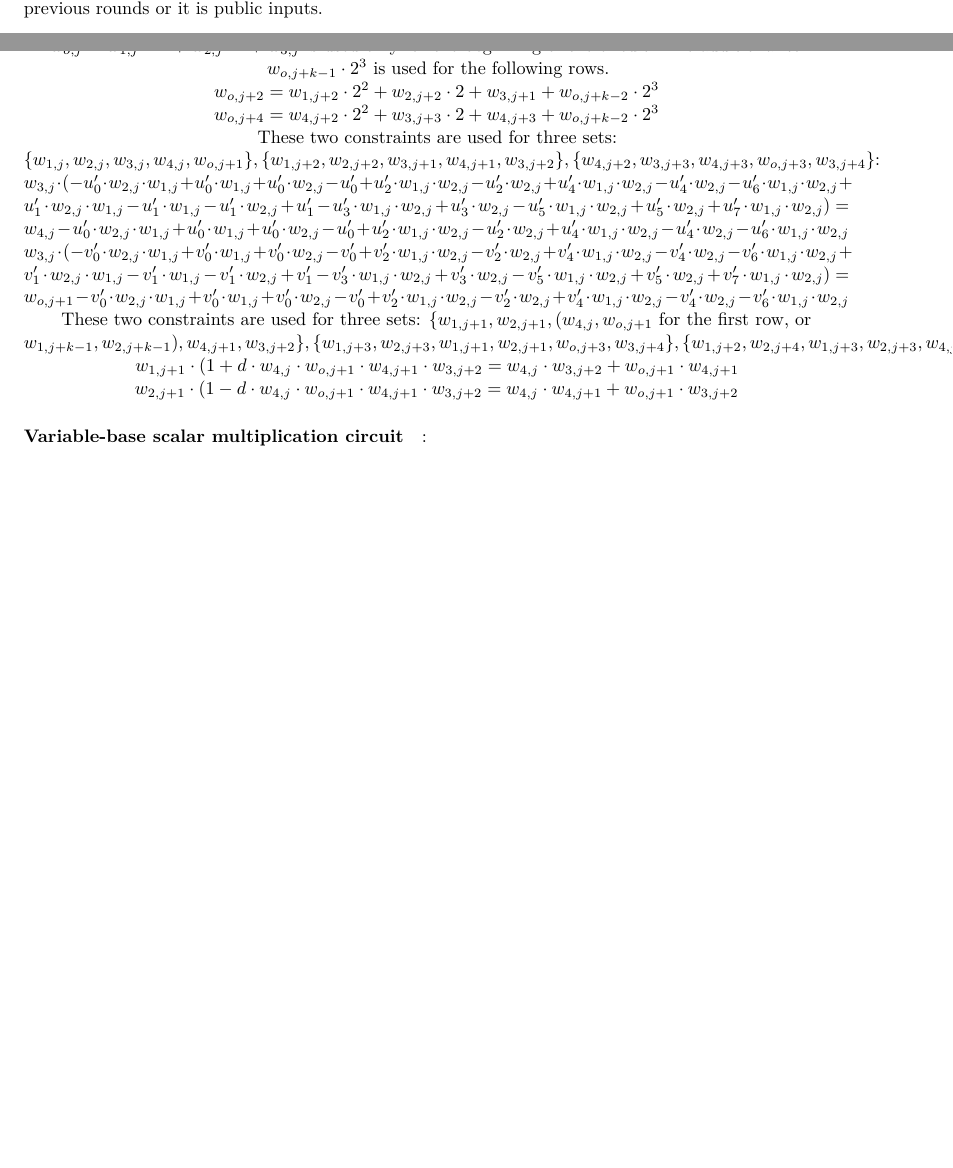
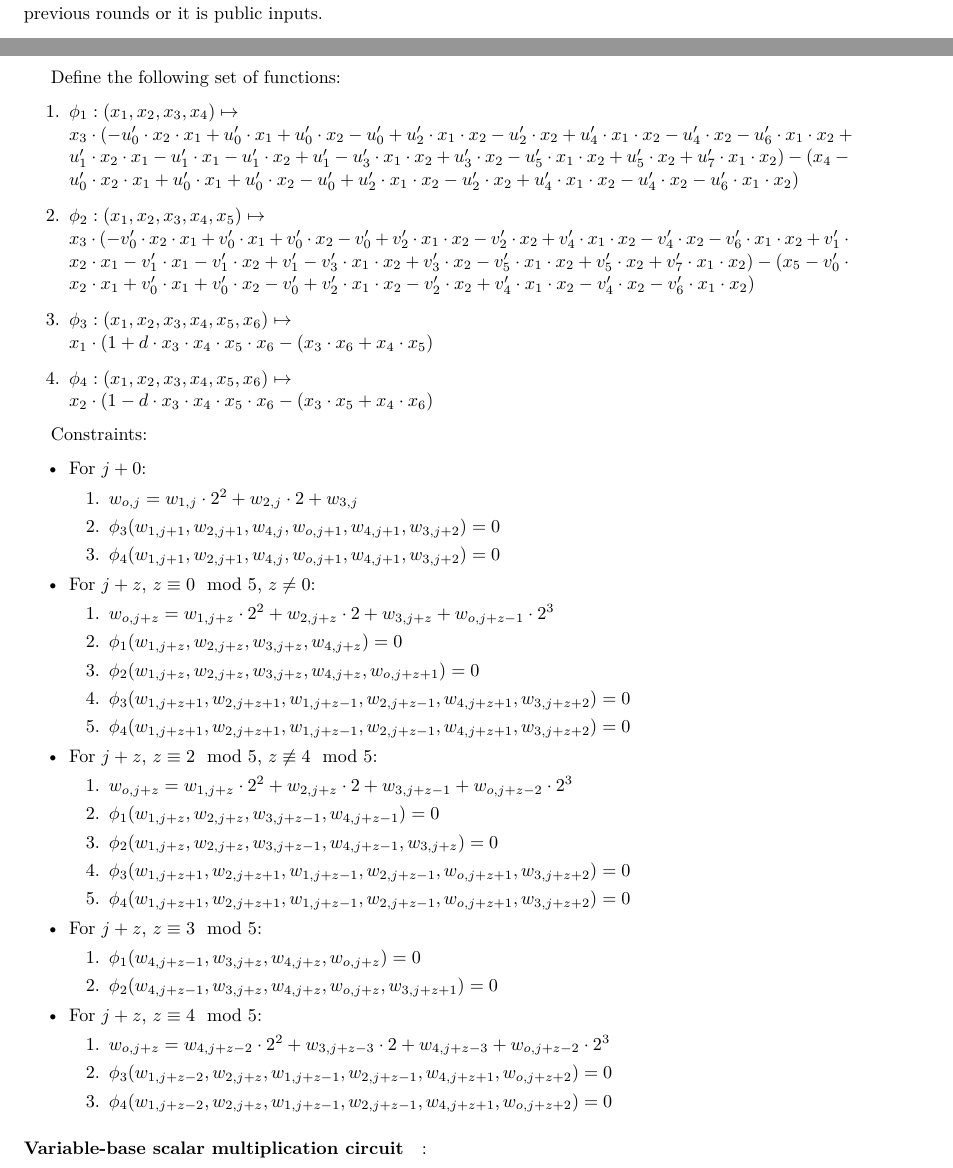
Before and after one commit to NilFoundation/solana-consensus-proof, a LaTeX document (docs/circuit/main.tex, which reads docs/circuit/sections/eddsa.tex): two parts of pages 8 and 10 of 10 before the commit and two parts of pages 8 and 10 of 11 after it, joined at a grey line, cut so that both start at the same text, the shorter picture padded with empty space. Compiled offline with pdfLaTeX.

Commit message:
fixed base constraints refactoring

```diff
--- a/docs/circuit/sections/eddsa.tex
+++ b/docs/circuit/sections/eddsa.tex
@@ -56,41 +59,69 @@ j + 84 & $-$ & $-$ & $v_{85}$ & $-$ & $-$ \\
 \end{tabular}
 \end{center}
 
- Constraints:
-%\begin{itemize}
-%	\item For $j + 0$:
-%	\begin{itemize}
-%		\item $w_{o, j } = w_{1,j} \cdot 2^2 + w_{2,j} \cdot 2 + w_{3, j}$
-%	\end{itemize}
-%	\item For $j + z$, $z \mod 5 = 0$, $z \neq 0$:
-%	\begin{itemize}
-%		\item $w_{o, j + z} = w_{1, j + z} \cdot 2^2 + w_{2, j + z} \cdot 2 + w_{3, j + z} + w_{o, j + z - 1} \cdot 2^3$
-%	\end{itemize}
-%	\item For $j + z$, $z \mod 5 = 2$:
-%	\begin{itemize}
-%		\item $w_{o, j + z} = w_{1, j + z} \cdot 2^2 + w_{2,j + z} \cdot 2 + w_{3, j + z - 1} + w_{o, j+ z - 2} \cdot 2^3$
-%	\end{itemize}
-%	\item For $j + z$, $z \mod 5 = 4$:
-%	\begin{itemize}
-%		\item $w_{o, j + z} = w_{4,j + z - 2} \cdot 2^2 + w_{3,j + z - 3} \cdot 2 + w_{4, j + z - 3} + w_{o, j + z - 2} \cdot 2^3$
-%	\end{itemize}
-%\end{itemize}
-\begin{center}
-$w_{o, j } = w_{1,j} \cdot 2^2 + w_{2,j} \cdot 2 + w_{3, j}$ is used only for the beginning of the circuit. The additional term $w_{o, j+k - 1} \cdot 2^3$ is used for the following rows. \\
-$w_{o, j + 2} = w_{1,j + 2} \cdot 2^2 + w_{2,j + 2} \cdot 2 + w_{3, j + 1} + w_{o, j+k - 2} \cdot 2^3$ \\
-$w_{o, j + 4} = w_{4,j + 2} \cdot 2^2 + w_{3,j + 3} \cdot 2 + w_{4, j + 3} + w_{o, j+k - 2} \cdot 2^3$ \\
+Define the following set of functions:
+\begin{enumerate}
+	\item $\phi_1: (x_1, x_2, x_3, x_4) \mapsto $ \\
+				$x_3 \cdot (-u'_0 \cdot x_2 \cdot x_1 + u'_0 \cdot x_1 + u'_0 \cdot x_2
+				- u'_0 + u'_2 \cdot x_1 \cdot x_2 - u'_2\cdot x_2 + u'_4 \cdot x_1 \cdot x_2
+				- u'_4\cdot x_2 -u'_6 \cdot x_1 \cdot x_2 + u'_1 \cdot x_2 \cdot x_1
+				- u'_1 \cdot x_1 - u'_1 \cdot x_2 + u'_1  - u'_3 \cdot x_1 \cdot x_2 + u'_3\cdot x_2
+				- u'_5 \cdot x_1 \cdot x_2 + u'_5\cdot x_2 + u'_7 \cdot x_1 \cdot x_2) -
+				(x_4 - u'_0 \cdot x_2 \cdot x_1 + u'_0 \cdot x_1 + u'_0 \cdot x_2
+				- u'_0 + u'_2 \cdot x_1 \cdot x_2 - u'_2\cdot x_2 + u'_4 \cdot x_1 \cdot x_2
+				- u'_4\cdot x_2 -u'_6 \cdot x_1 \cdot x_2)$
+	\item $\phi_2: (x_1, x_2, x_3, x_4, x_5) \mapsto $ \\
+				$x_3 \cdot (-v'_0 \cdot x_2 \cdot x_1 + v'_0 \cdot x_1 + v'_0 \cdot x_2
+				- v'_0 + v'_2 \cdot x_1 \cdot x_2 -v'_2 \cdot x_2 + v'_4 \cdot x_1 \cdot x_2
+				- v'_4 \cdot x_2 - v'_6 \cdot x_1 \cdot x_2 + v'_1 \cdot x_2 \cdot x_1
+				- v'_1 \cdot x_1 - v'_1 \cdot x_2 + v'_1  - v'_3 \cdot x_1 \cdot x_2
+				+ v'_3 \cdot x_2 - v'_5 \cdot x_1 \cdot x_2 + v'_5 \cdot x_2
+				+ v'_7 \cdot x_1 \cdot x_2) - (x_5 - v'_0 \cdot x_2 \cdot x_1
+				+ v'_0 \cdot x_1 + v'_0 \cdot x_2 - v'_0 + v'_2 \cdot x_1 \cdot x_2
+				- v'_2 \cdot x_2 + v'_4 \cdot x_1 \cdot x_2 - v'_4 \cdot x_2 - v'_6 \cdot x_1 \cdot x_2) $
+	\item $\phi_3: (x_1, x_2, x_3, x_4, x_5, x_6) \mapsto $ \\
+				$x_1 \cdot (1 + d \cdot x_3 \cdot x_4 \cdot x_5 \cdot x_6
+				- (x_3 \cdot x_6 + x_4 \cdot x_5)$
+	\item $\phi_4: (x_1, x_2, x_3, x_4, x_5, x_6) \mapsto $ \\
+				$x_2 \cdot (1 - d \cdot x_3 \cdot x_4 \cdot x_5 \cdot x_6 - (x_3 \cdot x_5 + x_4 \cdot x_6)$
+\end{enumerate}
 
-
-These two constraints are used for three sets: $\{ w_{1,j}, w_{2,j}, w_{3,j}, w_{4,j}, w_{o, j+1} \}, \{ w_{1, j+2}, w_{2, j +2}, w_{3, j+1}, w_{4, j+1}, w_{3, j+2}\}, \{w_{4,j+2}, w_{3,j+3}, w_{4, j+3},w_{o, j+3}, w_{3, j+4} \}$: \\
-$w_{3, j} \cdot (-u'_0 \cdot w_{2, j} \cdot w_{1, j} + u'_0 \cdot w_{1, j} + u'_0 \cdot w_{2, j} - u'_0 + u'_2 \cdot w_{1, j}\cdot w_{2, j} - u'_2\cdot w_{2, j} + u'_4 \cdot w_{1, j}\cdot w_{2, j} - u'_4\cdot w_{2, j} -u'_6 \cdot w_{1, j} \cdot w_{2, j} + u'_1 \cdot w_{2, j} \cdot w_{1, j} - u'_1 \cdot w_{1, j} - u'_1 \cdot w_{2, j} + u'_1  - u'_3 \cdot w_{1, j}\cdot w_{2, j} + u'_3\cdot w_{2, j} - u'_5 \cdot w_{1, j}\cdot w_{2, j} + u'_5\cdot w_{2, j} + u'_7 \cdot w_{1, j} \cdot w_{2, j}) = w_{4,j} -u'_0 \cdot w_{2, j} \cdot w_{1, j} + u'_0 \cdot w_{1, j} + u'_0 \cdot w_{2, j} - u'_0 + u'_2 \cdot w_{1, j}\cdot w_{2, j} - u'_2\cdot w_{2, j} + u'_4 \cdot w_{1, j}\cdot w_{2, j} - u'_4\cdot w_{2, j} -u'_6 \cdot w_{1, j} \cdot w_{2, j} $ \\
-
-$w_{3, j} \cdot (-v'_0 \cdot w_{2, j} \cdot w_{1, j} + v'_0 \cdot w_{1, j} + v'_0 \cdot w_{2, j} - v'_0 + v'_2 \cdot w_{1, j}\cdot w_{2, j} -v'_2\cdot w_{2, j} + v'_4 \cdot w_{1, j}\cdot w_{2, j} - v'_4\cdot w_{2, j} -v'_6 \cdot w_{1, j} \cdot w_{2, j} + v'_1 \cdot w_{2, j} \cdot w_{1, j} - v'_1 \cdot w_{1, j} - v'_1 \cdot w_{2, j} + v'_1  - v'_3 \cdot w_{1, j}\cdot w_{2, j} + v'_3\cdot w_{2, j} - v'_5 \cdot w_{1, j}\cdot w_{2, j} + v'_5\cdot w_{2, j} + v'_7 \cdot w_{1, j} \cdot w_{2, j}) = w_{o,j+1} - v'_0 \cdot w_{2, j} \cdot w_{1, j} + v'_0 \cdot w_{1, j} + v'_0 \cdot w_{2, j} - v'_0 + v'_2 \cdot w_{1, j}\cdot w_{2, j} - v'_2\cdot w_{2, j} + v'_4 \cdot w_{1, j}\cdot w_{2, j} - v'_4\cdot w_{2, j} - v'_6 \cdot w_{1, j} \cdot w_{2, j} $ \\
-
-These two constraints are used for three sets: $\{ w_{1,j+1}, w_{2,j+1}, ( w_{4,j}, w_{o,j+1}$  for the first row, or $w_{1, j + k - 1}, w_{2, j + k - 1}), w_{4, j+1}, w_{3,j+2} \}, \{ w_{1, j+3}, w_{2, j +3}, w_{1, j+1}, w_{2, j+1}, w_{o, j+3}, w_{3, j+4}\}, \{w_{1,j+2}, w_{2,j+4}, w_{1, j+3},w_{2, j+3}, w_{4, j+5}, w_{o,j+6} \}$: \\
-$w_{1, j+1} \cdot (1 + d \cdot w_{4,j} \cdot w_{o,j+1} \cdot w_{4,j+1} \cdot w_{3, j+2} = w_{4,j} \cdot w_{3, j+2} + w_{o,j+1} \cdot w_{4,j+1}$
-$w_{2, j+1} \cdot (1 - d \cdot w_{4,j} \cdot w_{o,j+1} \cdot w_{4,j+1} \cdot w_{3, j+2} = w_{4,j} \cdot w_{4, j+1} + w_{o,j+1} \cdot w_{3,j+2}$
-
-\end{center}
+Constraints:
+\begin{itemize}
+	\item For $j + 0$:
+	\begin{enumerate}
+		\item $w_{o, j} = w_{1, j} \cdot 2^2 + w_{2, j} \cdot 2 + w_{3, j}$
+		\item $\phi_3(w_{1, j + 1}, w_{2, j + 1}, w_{4, j}, w_{o, j + 1}, w_{4, j + 1}, w_{3, j + 2}) = 0$
+		\item $\phi_4(w_{1, j + 1}, w_{2, j + 1}, w_{4, j}, w_{o, j + 1}, w_{4, j + 1}, w_{3, j + 2}) = 0$
+	\end{enumerate}
+	\item For $j + z$, $z \equiv 0 \mod 5$, $z \neq 0$:
+	\begin{enumerate}
+		\item $w_{o, j + z} = w_{1, j + z} \cdot 2^2 + w_{2, j + z} \cdot 2 + w_{3, j + z} + w_{o, j + z - 1} \cdot 2^3$
+		\item $\phi_1(w_{1, j + z}, w_{2, j + z}, w_{3, j + z}, w_{4, j + z}) = 0$
+		\item $\phi_2(w_{1, j + z}, w_{2, j + z}, w_{3, j + z}, w_{4, j + z}, w_{o, j + z + 1}) = 0$
+		\item $\phi_3(w_{1, j + z + 1}, w_{2, j + z + 1}, w_{1, j + z - 1}, w_{2, j + z - 1}, w_{4, j + z + 1}, w_{3, j + z + 2}) = 0$
+		\item $\phi_4(w_{1, j + z + 1}, w_{2, j + z + 1}, w_{1, j + z - 1}, w_{2, j + z - 1}, w_{4, j + z + 1}, w_{3, j + z + 2}) = 0$
+	\end{enumerate}
+	\item For $j + z$, $z \equiv 2 \mod 5$, $z \not\equiv 4 \mod 5$:
+	\begin{enumerate}
+		\item $w_{o, j + z} = w_{1, j + z} \cdot 2^2 + w_{2,j + z} \cdot 2 + w_{3, j + z - 1} + w_{o, j+ z - 2} \cdot 2^3$
+		\item $\phi_1(w_{1, j + z}, w_{2, j + z}, w_{3, j + z - 1}, w_{4, j + z - 1}) = 0$
+		\item $\phi_2(w_{1, j + z}, w_{2, j + z}, w_{3, j + z - 1}, w_{4, j + z - 1}, w_{3, j + z}) = 0$
+		\item $\phi_3(w_{1, j + z + 1}, w_{2, j + z + 1}, w_{1, j + z - 1}, w_{2, j + z - 1}, w_{o, j + z + 1}, w_{3, j + z + 2}) = 0$
+		\item $\phi_4(w_{1, j + z + 1}, w_{2, j + z + 1}, w_{1, j + z - 1}, w_{2, j + z - 1}, w_{o, j + z + 1}, w_{3, j + z + 2}) = 0$
+	\end{enumerate}
+	\item For $j + z$, $z \equiv 3 \mod 5$:
+	\begin{enumerate}
+		\item $\phi_1(w_{4, j + z - 1}, w_{3, j + z}, w_{4, j + z}, w_{o, j + z}) = 0$
+		\item $\phi_2(w_{4, j + z - 1}, w_{3, j + z}, w_{4, j + z}, w_{o, j + z}, w_{3, j + z + 1}) = 0$
+	\end{enumerate}
+	\item For $j + z$, $z \equiv 4 \mod 5$:
+	\begin{enumerate}
+		\item $w_{o, j + z} = w_{4,j + z - 2} \cdot 2^2 + w_{3,j + z - 3} \cdot 2 + w_{4, j + z - 3} + w_{o, j + z - 2} \cdot 2^3$
+		\item $\phi_3(w_{1, j + z - 2}, w_{2, j + z}, w_{1, j + z - 1}, w_{2, j + z - 1}, w_{4, j + z + 1}, w_{o, j + z + 2}) = 0$
+		\item $\phi_4(w_{1, j + z - 2}, w_{2, j + z}, w_{1, j + z - 1}, w_{2, j + z - 1}, w_{4, j + z + 1}, w_{o, j + z + 2}) = 0$
+	\end{enumerate}
+\end{itemize}
 
 \paragraph{Variable-base scalar multiplication circuit}:
 \begin{center}
```
Also changed, not shown: docs/circuit/sections/sha256.tex (+1 -1 lines), docs/circuit/main.pdf, docs/circuit/sections/eddsa.tex (3 more changed lines).
